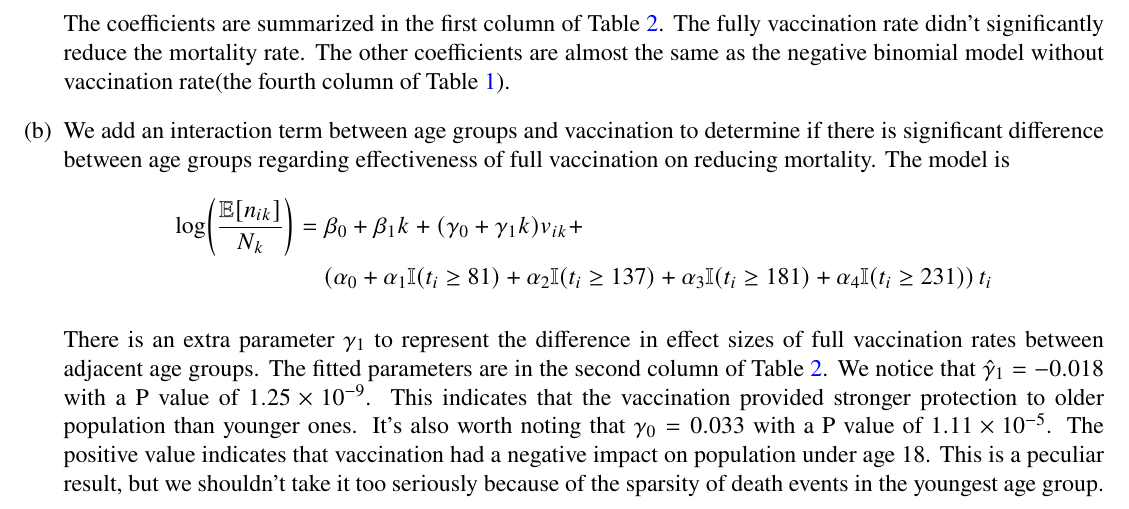
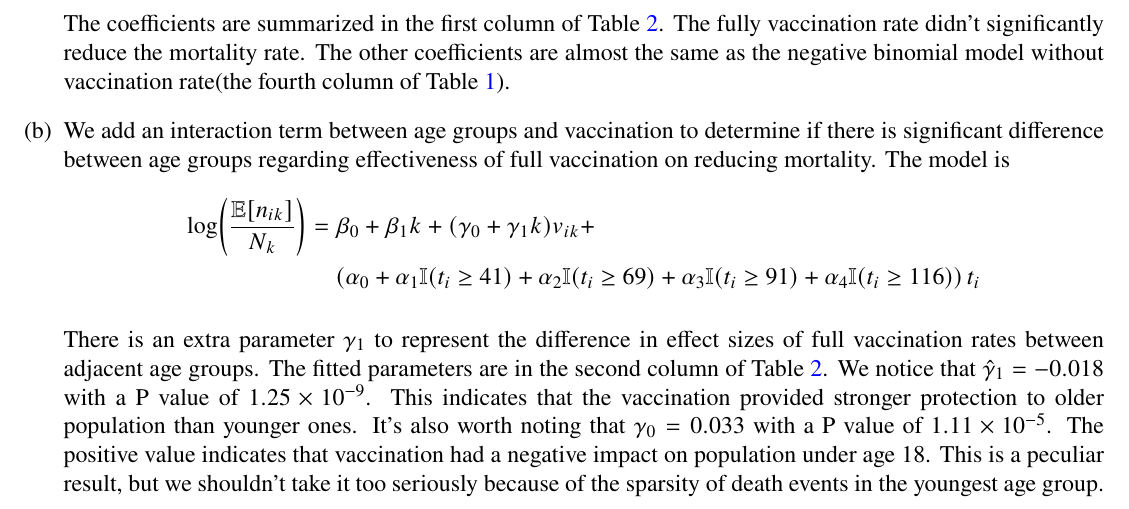
Before and after one commit to mkbwang/BIOSTAT830, a LaTeX problem sheet (HW2/HW2.tex): part of page 5 of 6, cut so that both start at the same text. Compiled offline with pdfLaTeX.

Commit message:
Renaming code names.

```diff
--- a/HW2/HW2.tex
+++ b/HW2/HW2.tex
@@ -141,5 +141,5 @@
 	 \begin{align*}
-		\log(\frac{\mathbb{E}[n_{ik}]}{N_{k}}) &= \beta_{0} + \beta_{1}k + \left(\alpha_{0} + \alpha_{1}\mathbb{I}(t_{i} \geq 81) + \alpha_{2}\mathbb{I}(t_{i} \geq 137) +\alpha_{3} \mathbb{I}(t_{i} \geq 181) + \alpha_{4}\mathbb{I}(t_{i} \geq 231)\right) t_{i}
+		\log(\frac{\mathbb{E}[n_{ik}]}{N_{k}}) &= \beta_{0} + \beta_{1}k + \left(\alpha_{0} + \alpha_{1}\mathbb{I}(t_{i} \geq 41) + \alpha_{2}\mathbb{I}(t_{i} \geq 69) +\alpha_{3} \mathbb{I}(t_{i} \geq 91) + \alpha_{4}\mathbb{I}(t_{i} \geq 116)\right) t_{i}
 	\end{align*}
 	The summary of the Poisson regression coefficients are in the third column of Table \ref{p3table}. The estimated difference of log death rate between adjacent age groups is the same as the previous questions. The death rates were decreasing throughout time, but the decrease rate of log death rate changed at each time knot that we chose. The decrease rate slowed down after Dec 14 2020, sped up after June 26, 2021, slowed down again after Nov 29, 2021 and sped up after May 22, 2022. The summary of the negative binomial regression coefficients are in the fourth column of Table \ref{p3table}. The big difference between negative binomial regression and poisson regression lies in the inference of the slopes of the "broken sticks". After considering overdispersion, the decrease rate of the log death rate stayed relatively unchanged until May 22 2022.
 
@@ -178,7 +178,7 @@
 \begin{enumerate}[(a)]
 	\item After adding the full vaccination information as the main effect, the model becomes
 	\begin{align*}
-		\log(\frac{\mathbb{E}[n_{ik}]}{N_{k}}) &= \beta_{0} + \beta_{1}k +\gamma_{0} v_{ik} + \left(\alpha_{0} + \alpha_{1}\mathbb{I}(t_{i} \geq 81) + \alpha_{2}\mathbb{I}(t_{i} \geq 137) +\alpha_{3} \mathbb{I}(t_{i} \geq 181) + \alpha_{4}\mathbb{I}(t_{i} \geq 231)\right) t_{i}
+		\log(\frac{\mathbb{E}[n_{ik}]}{N_{k}}) &= \beta_{0} + \beta_{1}k +\gamma_{0} v_{ik} + \left(\alpha_{0} + \alpha_{1}\mathbb{I}(t_{i} \geq 41) + \alpha_{2}\mathbb{I}(t_{i} \geq 69) +\alpha_{3} \mathbb{I}(t_{i} \geq 91) + \alpha_{4}\mathbb{I}(t_{i} \geq 116)\right) t_{i}
 	\end{align*}
 	in which $\gamma_{0}$ is the effect size of the fully vaccination rate. $v_{ik}$ is the fully vaccination percentage for age group $k$ at the end of week $i$. I fit the negative binomial distribution to take into account overdispersion. The coefficients are summarized in the first column of Table \ref{P4table}. The fully vaccination rate didn't significantly reduce the mortality rate. The other coefficients are almost the same as the negative binomial model without vaccination rate(the fourth column of Table \ref{p3table}).
 
@@ -186,7 +186,7 @@
 	\item We add an interaction term between age groups and vaccination to determine if there is significant difference between age groups regarding effectiveness of full vaccination on reducing mortality. The model is
 		\begin{align*}
 		\log(\frac{\mathbb{E}[n_{ik}]}{N_{k}}) &= \beta_{0} + \beta_{1}k +(\gamma_{0} + \gamma_{1}k) v_{ik} +\\
-		&\quad \left(\alpha_{0} + \alpha_{1}\mathbb{I}(t_{i} \geq 81) + \alpha_{2}\mathbb{I}(t_{i} \geq 137) +\alpha_{3} \mathbb{I}(t_{i} \geq 181) + \alpha_{4}\mathbb{I}(t_{i} \geq 231)\right) t_{i}
+		&\quad \left(\alpha_{0} + \alpha_{1}\mathbb{I}(t_{i} \geq 41) + \alpha_{2}\mathbb{I}(t_{i} \geq 69) +\alpha_{3} \mathbb{I}(t_{i} \geq 91) + \alpha_{4}\mathbb{I}(t_{i} \geq 116)\right) t_{i}
 	\end{align*}
 
 	There is an extra parameter $\gamma_{1}$ to represent the difference in effect sizes of full vaccination rates between adjacent age groups. The fitted parameters are in the second column of Table \ref{P4table}. We notice that $\hat{\gamma}_{1} = -0.018$ with a P value of $1.25\times 10^{-9}$. This indicates that the vaccination provided stronger protection to older population than younger ones. It's also worth noting that $\gamma_{0}=0.033$ with a P value of $1.11\times 10^{-5}$. The positive value indicates that vaccination had a negative impact on population under age 18. This is a peculiar result, but we shouldn't take it too seriously because of the sparsity of death events in the youngest age group.
```
Also changed, not shown: HW2/HW2.tex (2 more changed lines), 4 other files.
